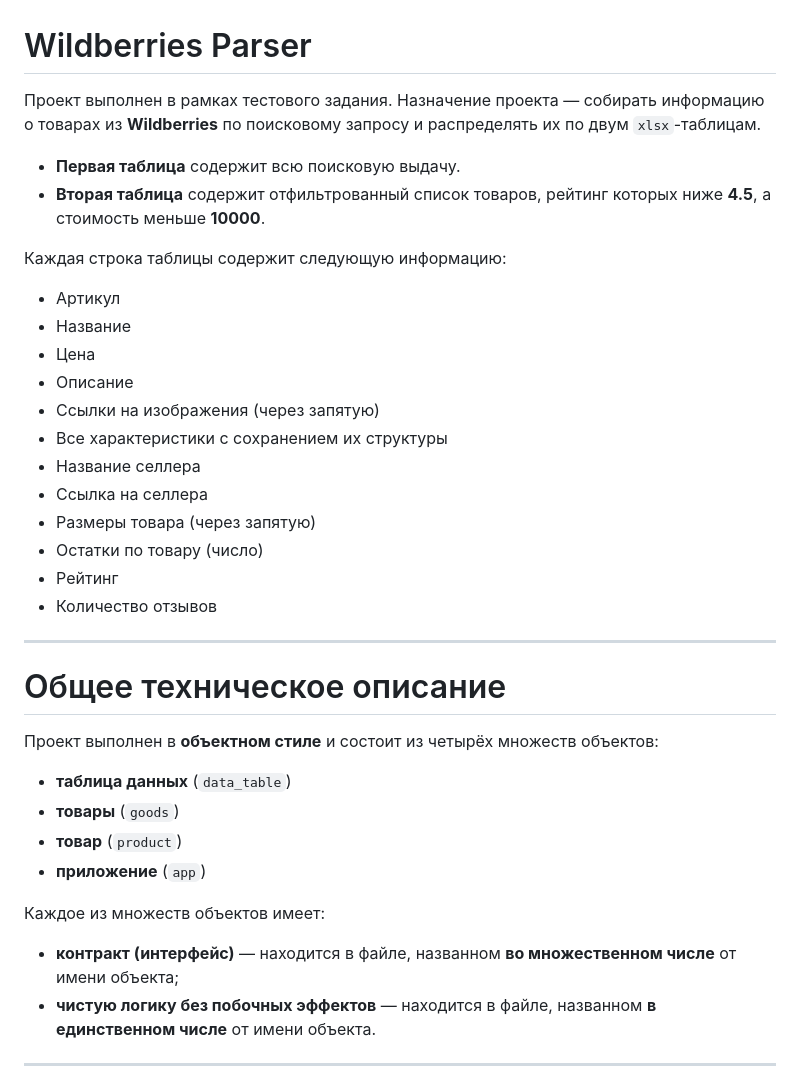
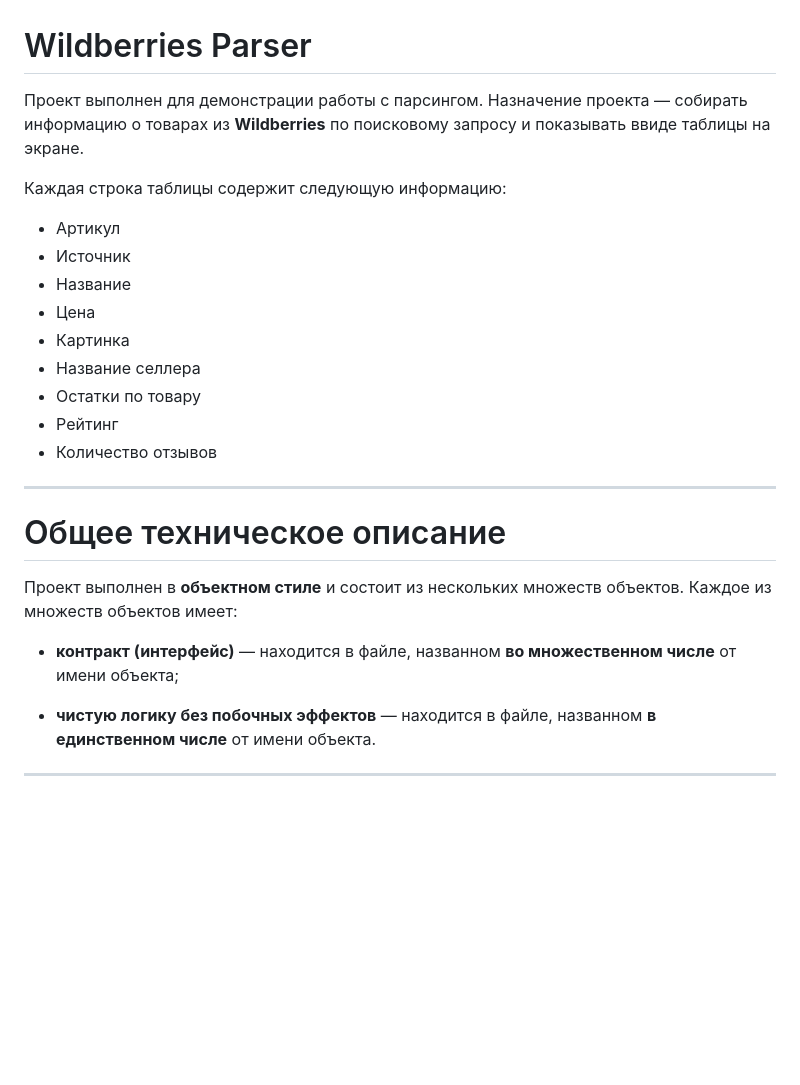
Before and after one commit to develop-testing/wildberries-parser, a Markdown page: readme.md, the part around the change. GitHub-like rendering; blank space fills up the shorter version.

```diff
--- a/readme.md
+++ b/readme.md
@@ -1,23 +1,17 @@
 # Wildberries Parser
 
-Проект выполнен в рамках тестового задания.
-Назначение проекта — собирать информацию о товарах из **Wildberries** по поисковому запросу и распределять их по двум `xlsx`-таблицам.
-
-* **Первая таблица** содержит всю поисковую выдачу.
-* **Вторая таблица** содержит отфильтрованный список товаров, рейтинг которых ниже **4.5**, а стоимость меньше **10000**.
+Проект выполнен для демонстрации работы с парсингом.
+Назначение проекта — собирать информацию о товарах из **Wildberries** по поисковому запросу и показывать ввиде таблицы на экране.
 
 Каждая строка таблицы содержит следующую информацию:
 
 * Артикул
+* Источник
 * Название
 * Цена
-* Описание
-* Ссылки на изображения (через запятую)
-* Все характеристики с сохранением их структуры
+* Картинка
 * Название селлера
-* Ссылка на селлера
-* Размеры товара (через запятую)
-* Остатки по товару (число)
+* Остатки по товару
 * Рейтинг
 * Количество отзывов
 
@@ -25,16 +19,10 @@
 
 # Общее техническое описание
 
-Проект выполнен в **объектном стиле** и состоит из четырёх множеств объектов:
-
-* **таблица данных** (`data_table`)
-* **товары** (`goods`)
-* **товар** (`product`)
-* **приложение** (`app`)
-
-Каждое из множеств объектов имеет:
+Проект выполнен в **объектном стиле** и состоит из нескольких множеств объектов. Каждое из множеств объектов имеет:
 
 * **контракт (интерфейс)** — находится в файле, названном **во множественном числе** от имени объекта;
+
 * **чистую логику без побочных эффектов** — находится в файле, названном **в единственном числе** от имени объекта.
 
 ---
```
